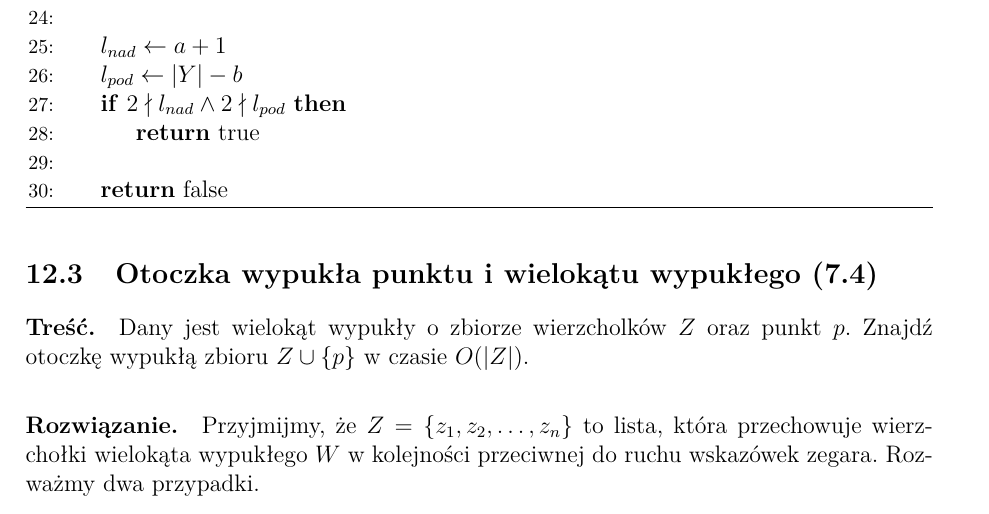
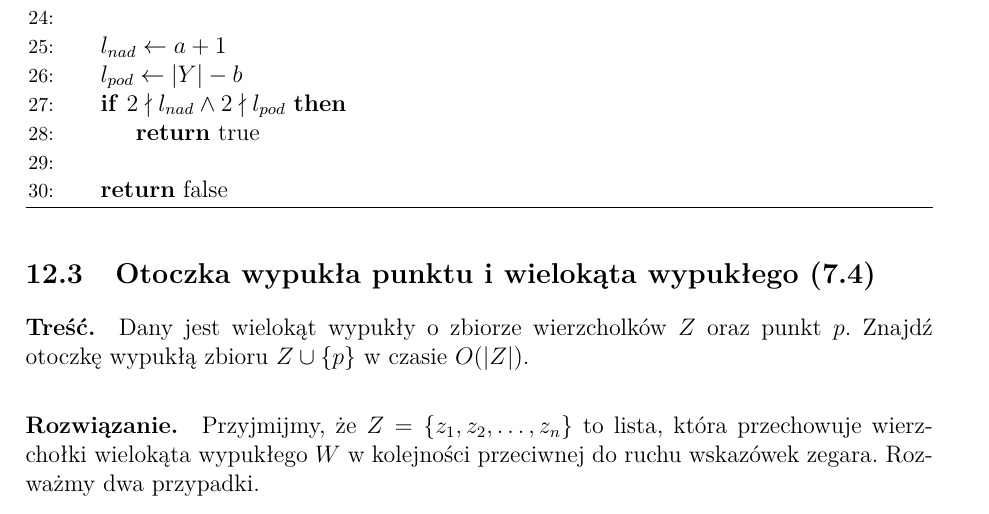
Before and after one commit to migoox/aisd-notatki, a LaTeX document (aisd-notatki.tex, which reads content/AlgorytmyGeometryczneZadania.tex): part of page 66 of 75, cut so that both start at the same text. Compiled offline with pdfLaTeX.

Commit message:
Update content/AlgorytmyGeometryczneZadania.tex
Co-authored-by: Jakub Żuchowski <jakubzuchowski13@gmail.com>

```diff
--- a/content/AlgorytmyGeometryczneZadania.tex
+++ b/content/AlgorytmyGeometryczneZadania.tex
@@ -140,7 +140,7 @@ Złożoność algorytmu sprawdzania przynależności jest logarytmiczna (nie lic
 	\label{alg:Zadanie7_1}
 \end{algorithm}
 
-\subsection{Otoczka wypukła punktu i wielokątu wypukłego (7.4)}
+\subsection{Otoczka wypukła punktu i wielokąta wypukłego (7.4)}
 \paragraph{Treść.} Dany jest wielokąt wypukły o zbiorze wierzcholków $Z$ oraz punkt $p$. Znajdź otoczkę wypukłą zbioru $Z \cup \{p\}$ w czasie $O(|Z|)$.
 \paragraph{Rozwiązanie.}
 Przyjmijmy, że $Z = \{z_1, z_2, \ldots, z_n\}$ to lista, która przechowuje wierzchołki
```
